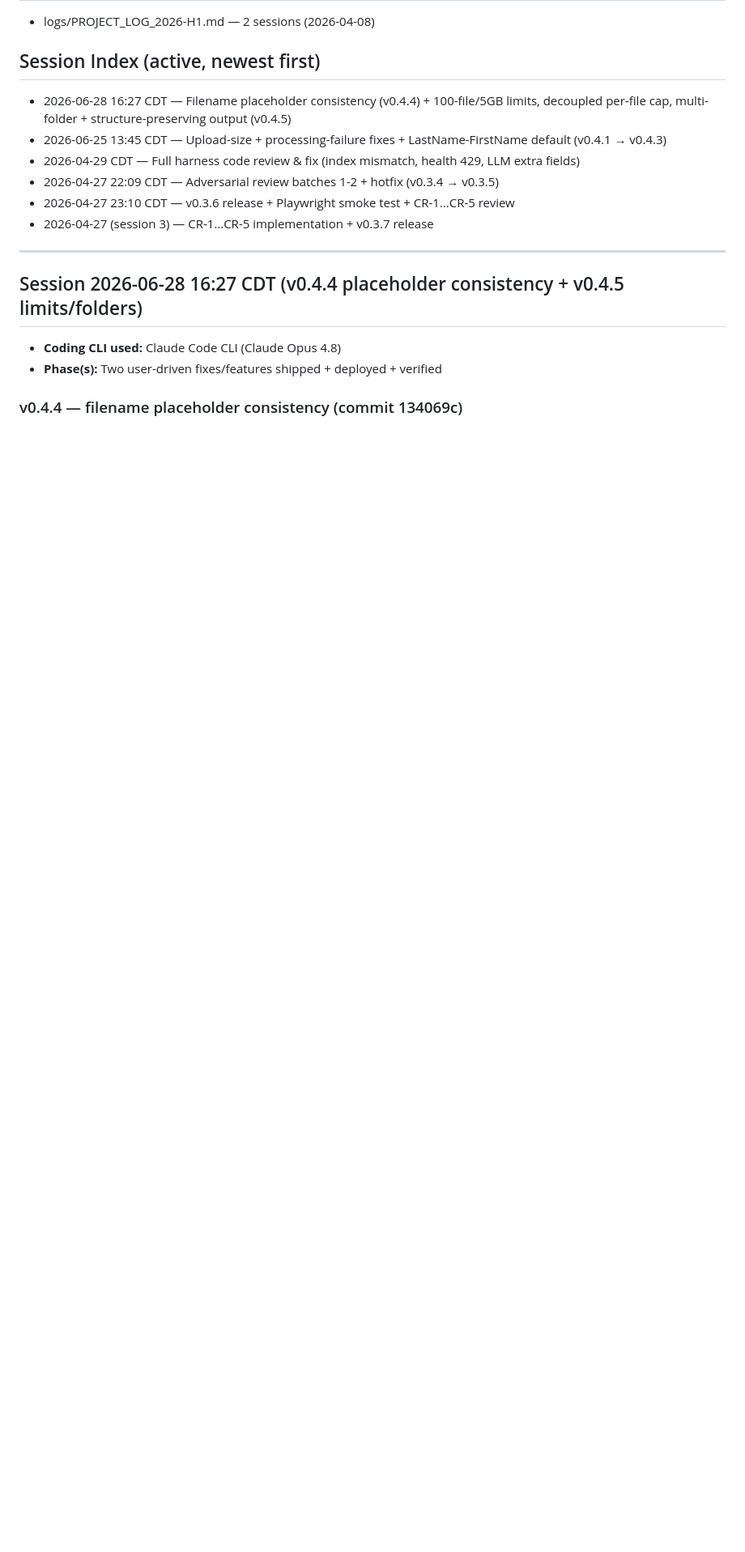
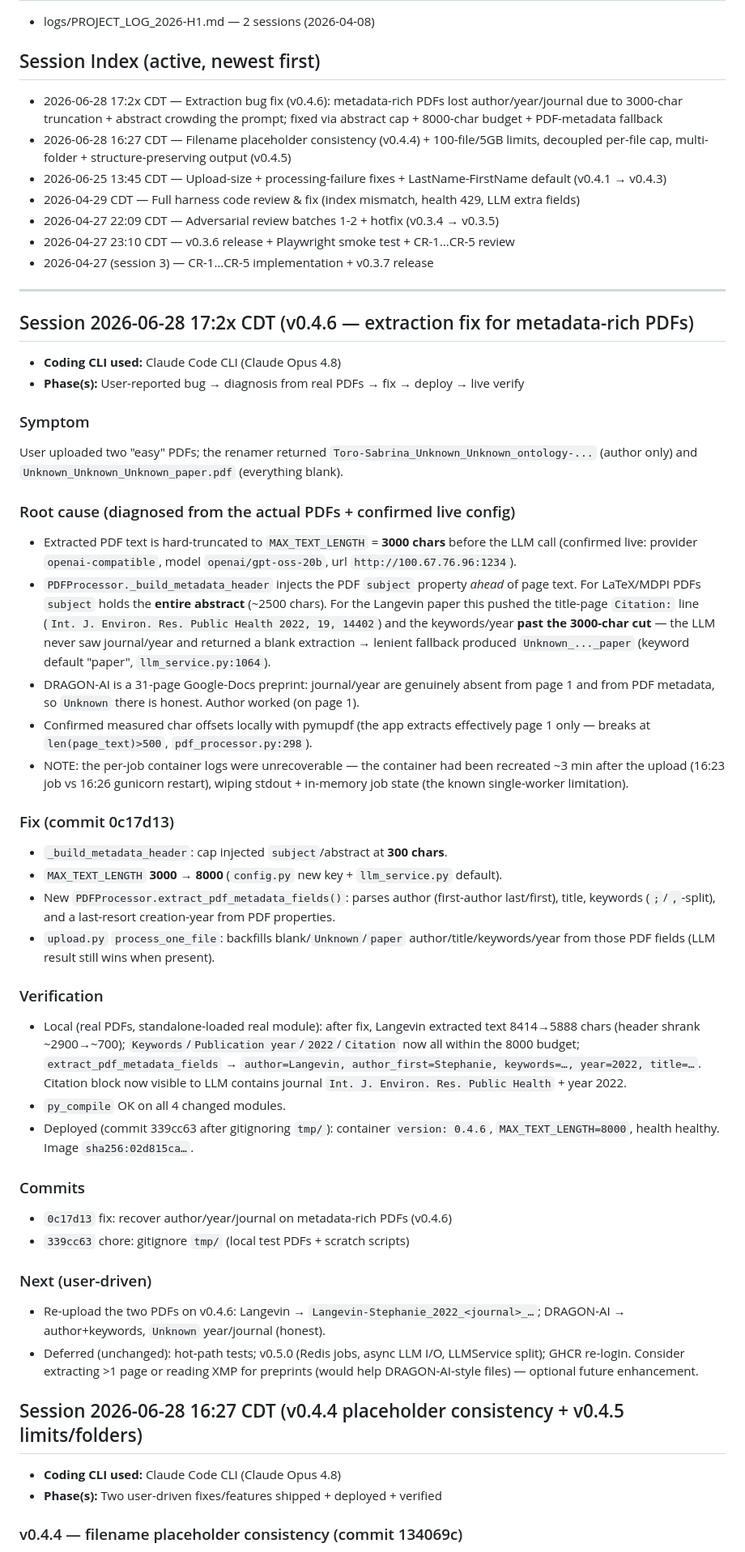
Before and after one commit to CTR-TRANSCEND/research-pdf-renamer, a Markdown page: PROJECT_LOG.md, the part around the change. Shown at 81% size. GitHub-like rendering; blank space fills up the shorter version.

Commit message:
docs: record v0.4.6 extraction fix (handoff + log)
🗿 MoAI <email@mo.ai.kr>

```diff
--- a/PROJECT_LOG.md
+++ b/PROJECT_LOG.md
@@ -7,6 +7,7 @@ live in logs/. Newest first.
 - logs/PROJECT_LOG_2026-H1.md — 2 sessions (2026-04-08)
 
 ## Session Index (active, newest first)
+- 2026-06-28 17:2x CDT — Extraction bug fix (v0.4.6): metadata-rich PDFs lost author/year/journal due to 3000-char truncation + abstract crowding the prompt; fixed via abstract cap + 8000-char budget + PDF-metadata fallback
 - 2026-06-28 16:27 CDT — Filename placeholder consistency (v0.4.4) + 100-file/5GB limits, decoupled per-file cap, multi-folder + structure-preserving output (v0.4.5)
 - 2026-06-25 13:45 CDT — Upload-size + processing-failure fixes + LastName-FirstName default (v0.4.1 → v0.4.3)
 - 2026-04-29 CDT — Full harness code review & fix (index mismatch, health 429, LLM extra fields)
@@ -15,6 +16,40 @@ live in logs/. Newest first.
 - 2026-04-27 (session 3) — CR-1…CR-5 implementation + v0.3.7 release
 
 ---
+
+## Session 2026-06-28 17:2x CDT (v0.4.6 — extraction fix for metadata-rich PDFs)
+
+- **Coding CLI used:** Claude Code CLI (Claude Opus 4.8)
+- **Phase(s):** User-reported bug → diagnosis from real PDFs → fix → deploy → live verify
+
+### Symptom
+User uploaded two "easy" PDFs; the renamer returned `Toro-Sabrina_Unknown_Unknown_ontology-...` (author only) and `Unknown_Unknown_Unknown_paper.pdf` (everything blank).
+
+### Root cause (diagnosed from the actual PDFs + confirmed live config)
+- Extracted PDF text is hard-truncated to `MAX_TEXT_LENGTH` = **3000 chars** before the LLM call (confirmed live: provider `openai-compatible`, model `openai/gpt-oss-20b`, url `http://100.67.76.96:1234`).
+- `PDFProcessor._build_metadata_header` injects the PDF `subject` property *ahead* of page text. For LaTeX/MDPI PDFs `subject` holds the **entire abstract** (~2500 chars). For the Langevin paper this pushed the title-page `Citation:` line (`Int. J. Environ. Res. Public Health 2022, 19, 14402`) and the keywords/year **past the 3000-char cut** — the LLM never saw journal/year and returned a blank extraction → lenient fallback produced `Unknown_..._paper` (keyword default "paper", `llm_service.py:1064`).
+- DRAGON-AI is a 31-page Google-Docs preprint: journal/year are genuinely absent from page 1 and from PDF metadata, so `Unknown` there is honest. Author worked (on page 1).
+- Confirmed measured char offsets locally with pymupdf (the app extracts effectively page 1 only — breaks at `len(page_text)>500`, `pdf_processor.py:298`).
+- NOTE: the per-job container logs were unrecoverable — the container had been recreated ~3 min after the upload (16:23 job vs 16:26 gunicorn restart), wiping stdout + in-memory job state (the known single-worker limitation).
+
+### Fix (commit 0c17d13)
+- `_build_metadata_header`: cap injected `subject`/abstract at **300 chars**.
+- `MAX_TEXT_LENGTH` **3000 → 8000** (`config.py` new key + `llm_service.py` default).
+- New `PDFProcessor.extract_pdf_metadata_fields()`: parses author (first-author last/first), title, keywords (`;`/`,`-split), and a last-resort creation-year from PDF properties.
+- `upload.py` `process_one_file`: backfills blank/`Unknown`/`paper` author/title/keywords/year from those PDF fields (LLM result still wins when present).
+
+### Verification
+- Local (real PDFs, standalone-loaded real module): after fix, Langevin extracted text 8414→5888 chars (header shrank ~2900→~700); `Keywords`/`Publication year`/`2022`/`Citation` now all within the 8000 budget; `extract_pdf_metadata_fields` → `author=Langevin, author_first=Stephanie, keywords=…, year=2022, title=…`. Citation block now visible to LLM contains journal `Int. J. Environ. Res. Public Health` + year 2022.
+- `py_compile` OK on all 4 changed modules.
+- Deployed (commit 339cc63 after gitignoring `tmp/`): container `version: 0.4.6`, `MAX_TEXT_LENGTH=8000`, health healthy. Image `sha256:02d815ca…`.
+
+### Commits
+- `0c17d13` fix: recover author/year/journal on metadata-rich PDFs (v0.4.6)
+- `339cc63` chore: gitignore `tmp/` (local test PDFs + scratch scripts)
+
+### Next (user-driven)
+- Re-upload the two PDFs on v0.4.6: Langevin → `Langevin-Stephanie_2022_<journal>_…`; DRAGON-AI → author+keywords, `Unknown` year/journal (honest).
+- Deferred (unchanged): hot-path tests; v0.5.0 (Redis jobs, async LLM I/O, LLMService split); GHCR re-login. Consider extracting >1 page or reading XMP for preprints (would help DRAGON-AI-style files) — optional future enhancement.
 
 ## Session 2026-06-28 16:27 CDT (v0.4.4 placeholder consistency + v0.4.5 limits/folders)
 
```
Also changed, not shown: PROJECT_HANDOFF.md (+5 -4 lines).
